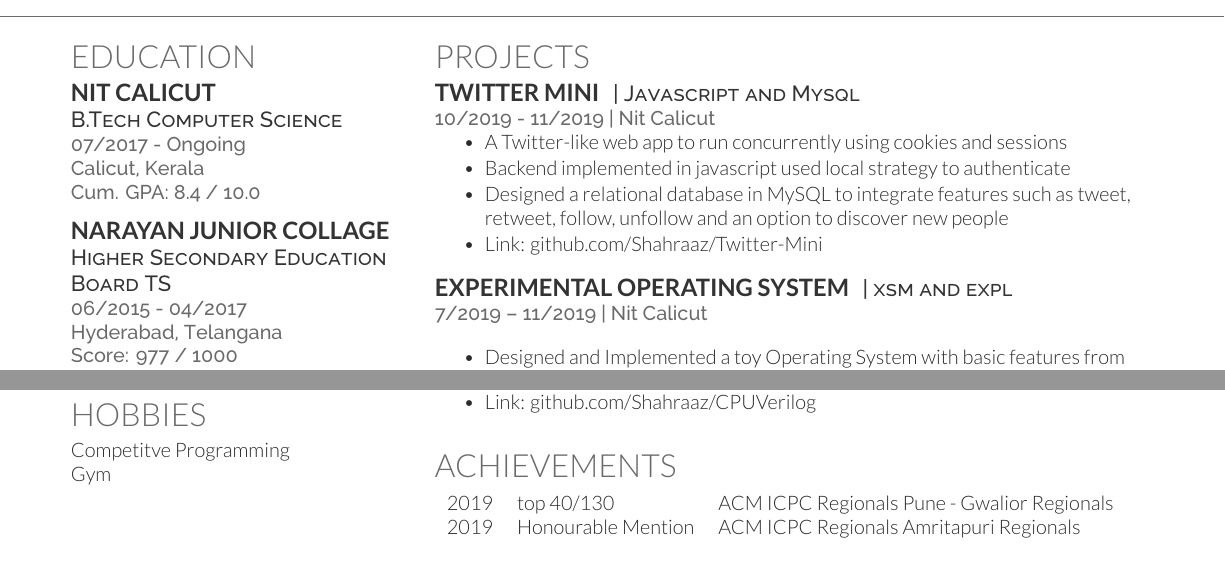
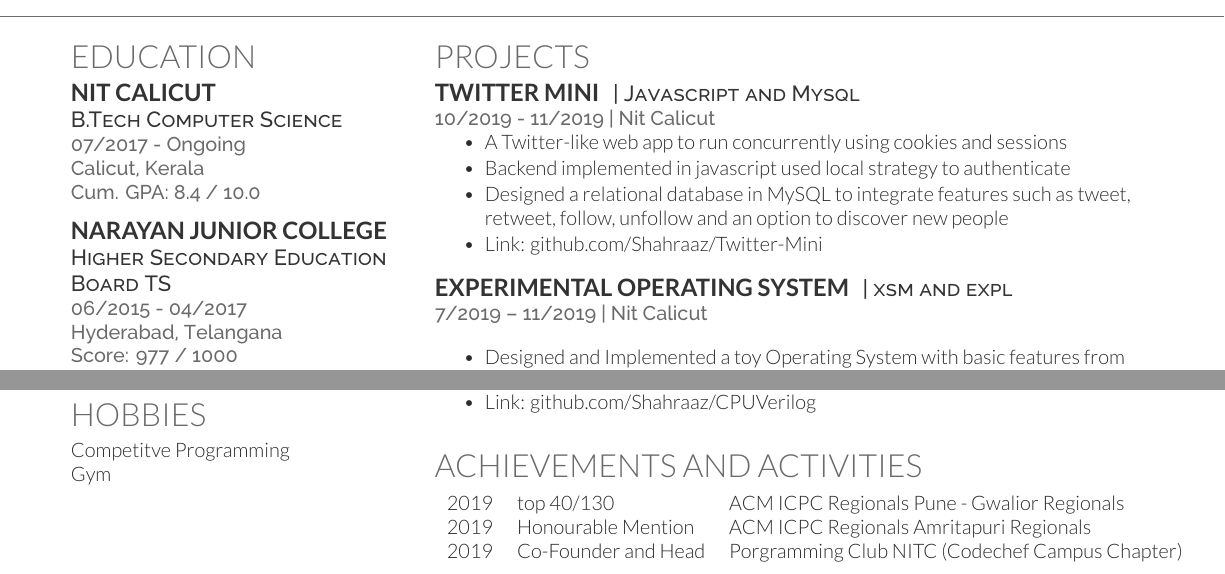
Before and after one commit to Shahraaz/Resume, a LaTeX CV (Resume.tex): two parts of the page, joined at a grey line, cut so that both start at the same text. The pictures show the PDF file MohammedShahraazHussainResume.pdf that the author committed with the source.

Commit message:
Fri 24 Jan 2020 10:56:03 AM IST Update and remove type

```diff
--- a/Resume.tex
+++ b/Resume.tex
@@ -89,7 +89,7 @@
 \location{ Cum. GPA: 8.4 / 10.0 }
 \sectionsep
 
-\subsection{Narayan Junior Collage}
+\subsection{Narayan Junior College}
 \descript{Higher Secondary Education Board TS}
 \location{06/2015 - 04/2017 \\ Hyderabad, Telangana}
 \location{ Score: 977 / 1000 }
@@ -236,10 +236,11 @@ sequential Design patterns
 %     AWARDS
 %%%%%%%%%%%%%%%%%%%%%%%%%%%%%%%%%%%%%%
 
-\section{Achievements}
+\section{Achievements and Activities}
 \begin{tabular}{rll}
 2019	     & top 40/130  & ACM ICPC Regionals Pune - Gwalior Regionals\\
 2019	     & Honourable Mention  & ACM ICPC Regionals Amritapuri Regionals\\
+2019	     & Founder and Head  & Porgramming Club NITC (Codechef Campus Chapter)\\
 \end{tabular}
 \sectionsep
 
```
Also changed, not shown: MohammedShahraazHussainResume.pdf.
